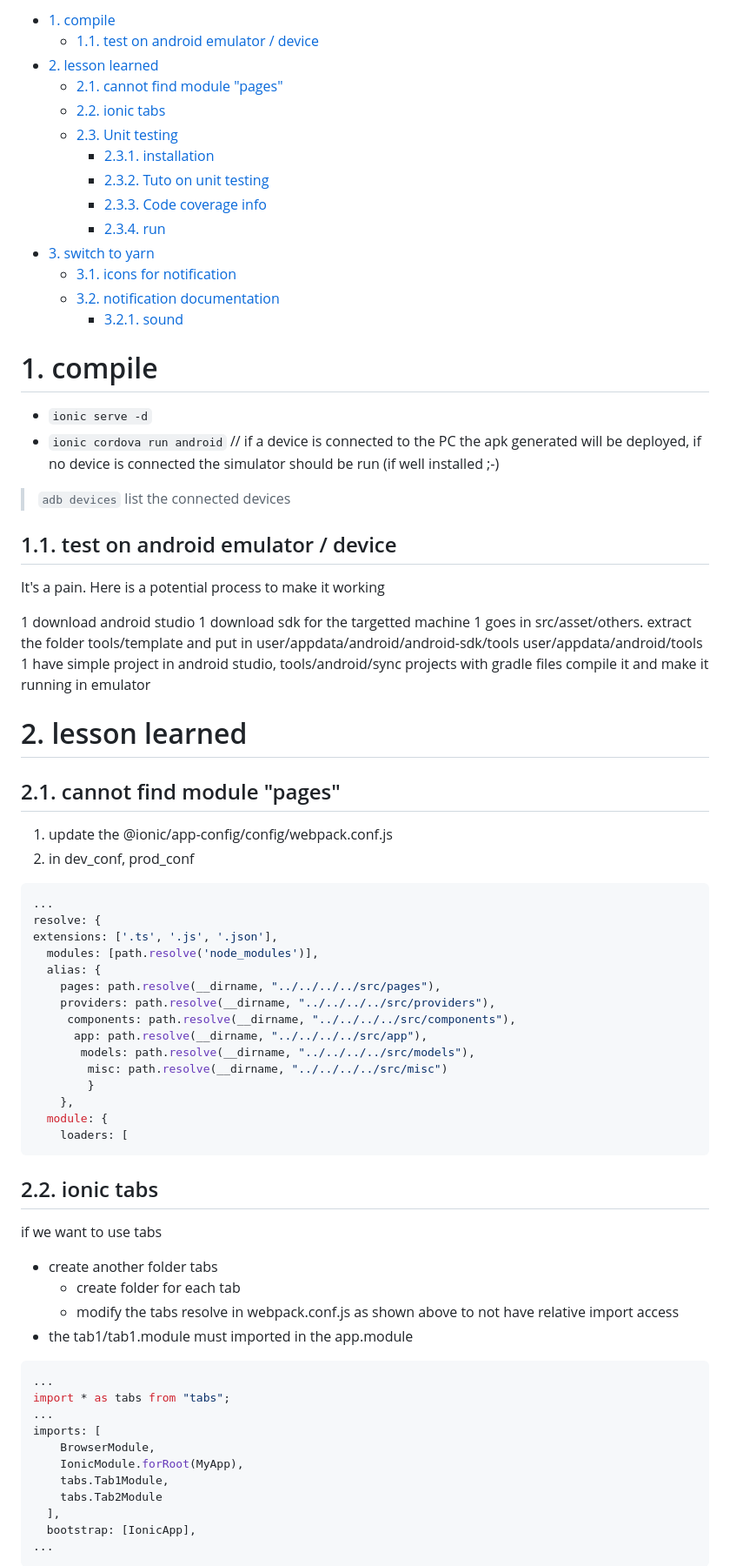
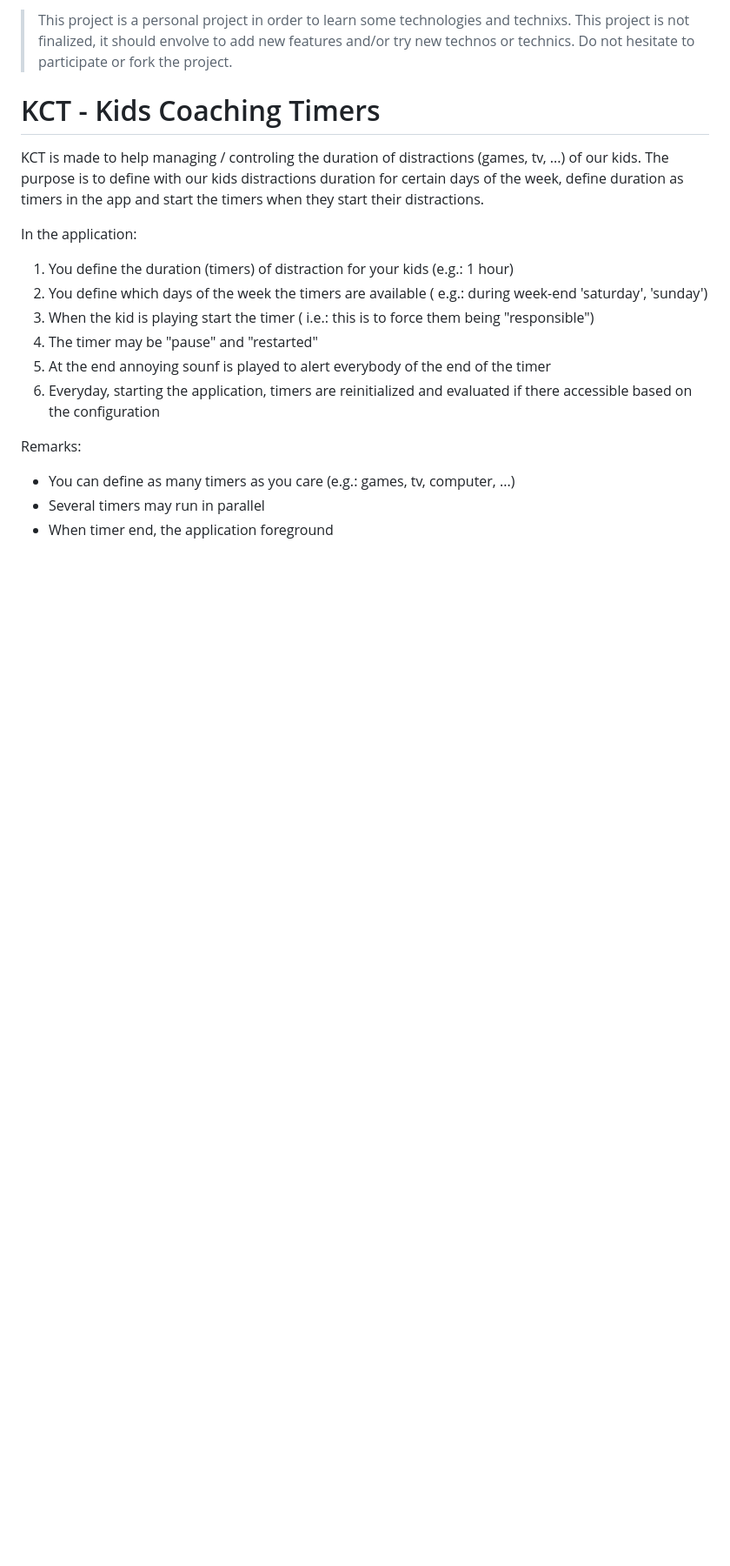
Before and after one commit to rlasjunies/kct, a Markdown page: readme.md, the part around the change printed below. Shown: that part at 87% size. Drawn GitHub-style; blank space fills up the shorter version.

Commit message:
update readme for the github introduction

````diff
--- a/readme.md
+++ b/readme.md
@@ -1,88 +1,19 @@
 
-<!-- TOC -->
+> This project is a personal project in order to learn some technologies and technixs. This project is not finalized, it should envolve to add new features and/or try new technos or technics. Do not hesitate to participate or fork the project.
 
-- [1. compile](#1-compile)
-    - [1.1. test on android emulator / device](#11-test-on-android-emulator--device)
-- [2. lesson learned](#2-lesson-learned)
-    - [2.1. cannot find module "pages"](#21-cannot-find-module-pages)
-    - [2.2. ionic tabs](#22-ionic-tabs)
-    - [2.3. Unit testing](#23-unit-testing)
-        - [2.3.1. installation](#231-installation)
-        - [2.3.2. Tuto on unit testing](#232-tuto-on-unit-testing)
-        - [2.3.3. Code coverage info](#233-code-coverage-info)
-        - [2.3.4. run](#234-run)
-- [3. switch to yarn](#3-switch-to-yarn)
-    - [3.1. icons for notification](#31-icons-for-notification)
-    - [3.2. notification documentation](#32-notification-documentation)
-        - [3.2.1. sound](#321-sound)
+# KCT - Kids Coaching Timers
+KCT is made to help managing / controling the duration of distractions (games, tv, ...) of our kids. The purpose is to define with our kids distractions duration for certain days of the week, define duration as timers in the app and start the timers when they start their distractions.
 
-<!-- /TOC -->
+In the application:
+1. You define the duration (timers) of distraction for your kids (e.g.: 1 hour)
+1. You define which days of the week the timers are available ( e.g.: during week-end 'saturday', 'sunday')
+1. When the kid is playing start the timer ( i.e.: this is to force them being "responsible")
+1. The timer may be "pause" and "restarted"
+1. At the end annoying sounf is played to alert everybody of the end of the timer
+1. Everyday, starting the application, timers are reinitialized and evaluated if there accessible based on the configuration
 
-# 1. compile
+Remarks:
+* You can define as many timers as you care (e.g.: games, tv, computer, ...)
+* Several timers may run in parallel
+* When timer end, the application foreground
 
-- `ionic serve -d`
-- `ionic cordova run android` // if a device is connected to the PC the apk generated will be deployed, if no device is connected the simulator should be run (if well installed ;-)
-
-> `adb devices` list the connected devices
-
-## 1.1. test on android emulator / device
-
-It's a pain. Here is a potential process to make it working
-
-1 download android studio
-1 download sdk for the targetted machine
-1 goes in src/asset/others. extract the folder tools/template and put in
-    user/appdata/android/android-sdk/tools
-    user/appdata/android/tools
-1 have simple project in android studio,
-    tools/android/sync projects with gradle files
-    compile it and make it running in emulator
-
-# 2. lesson learned
-
-## 2.1. cannot find module "pages"
-
-1. update the @ionic/app-config/config/webpack.conf.js
-1. in dev_conf, prod_conf
-
-```javascript
-...
-resolve: {
-extensions: ['.ts', '.js', '.json'],
-  modules: [path.resolve('node_modules')],
-  alias: {
-    pages: path.resolve(__dirname, "../../../../src/pages"),
-    providers: path.resolve(__dirname, "../../../../src/providers"),
-     components: path.resolve(__dirname, "../../../../src/components"),
-      app: path.resolve(__dirname, "../../../../src/app"),
-       models: path.resolve(__dirname, "../../../../src/models"),
-        misc: path.resolve(__dirname, "../../../../src/misc")
-        }
-    },
-  module: {
-    loaders: [
-```
-
-## 2.2. ionic tabs
-
-if we want to use tabs
-
-- create another folder tabs
-  - create folder for each tab
-  - modify the tabs resolve in webpack.conf.js as shown above to not have relative import access
-- the tab1/tab1.module must imported in the app.module
-
-```javascript
-...
-import * as tabs from "tabs";
-...
-imports: [
-    BrowserModule,
-    IonicModule.forRoot(MyApp),
-    tabs.Tab1Module,
-    tabs.Tab2Module
-  ],
-  bootstrap: [IonicApp],
-...
-```
-
````
Also changed, not shown: other parts of readme.md (+14 -88 lines), resources/images/defineTimer.png (added), resources/images/listOfTimers.png (added), resources/images/selectIcon.png (added).
